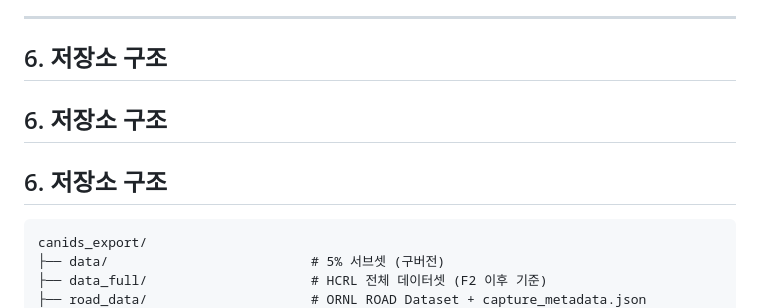
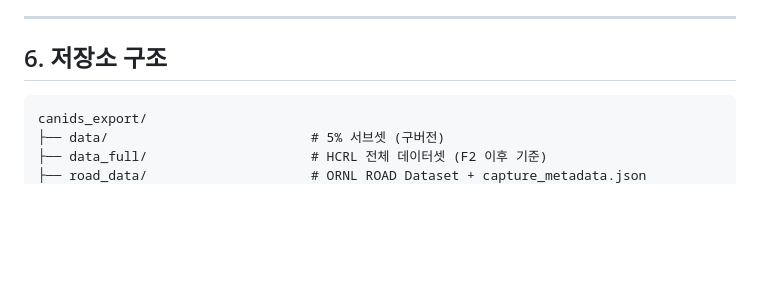
Before and after one commit to qkdlsem-maker/canids_export, a Markdown page: README.md, the part around the change. Drawn GitHub-style; blank space fills up the shorter version.

````diff
--- a/README.md
+++ b/README.md
@@ -305,9 +305,6 @@ Renode 및 host-side 결과는 실제 target hardware validation과 구분하여
 ---
 
 ## 6. 저장소 구조
-## 6. 저장소 구조
-
-## 6. 저장소 구조
 
 ```text
 canids_export/
````
